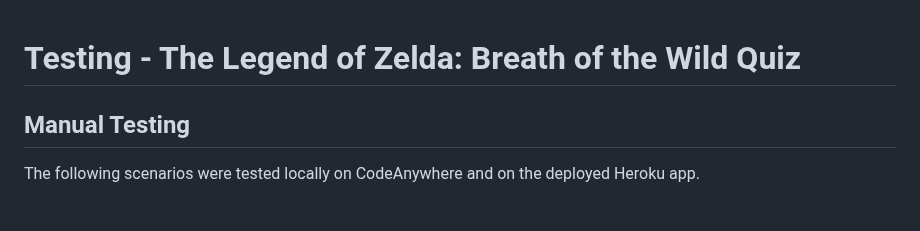
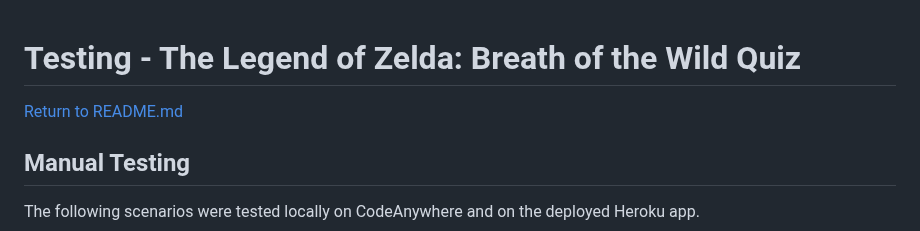
Before and after one commit to akirby23/botw-quiz, a Markdown page: TESTING.md, the part around the change. GitHub-like rendering; blank space fills up the shorter version.

Commit message:
Link README.md within TESTING.md

```diff
--- a/TESTING.md
+++ b/TESTING.md
@@ -1,4 +1,6 @@
 # Testing - The Legend of Zelda: Breath of the Wild Quiz
+
+[Return to README.md](README.md)
 
 ## Manual Testing
 
```
